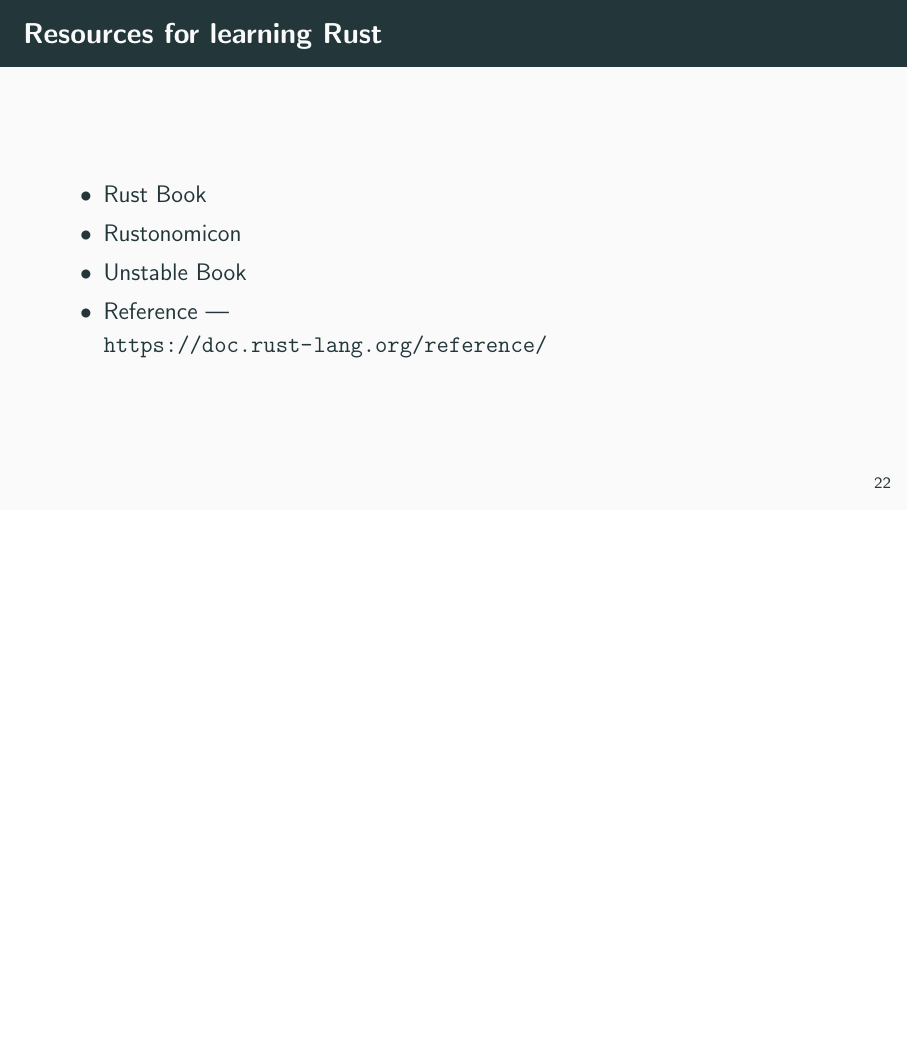
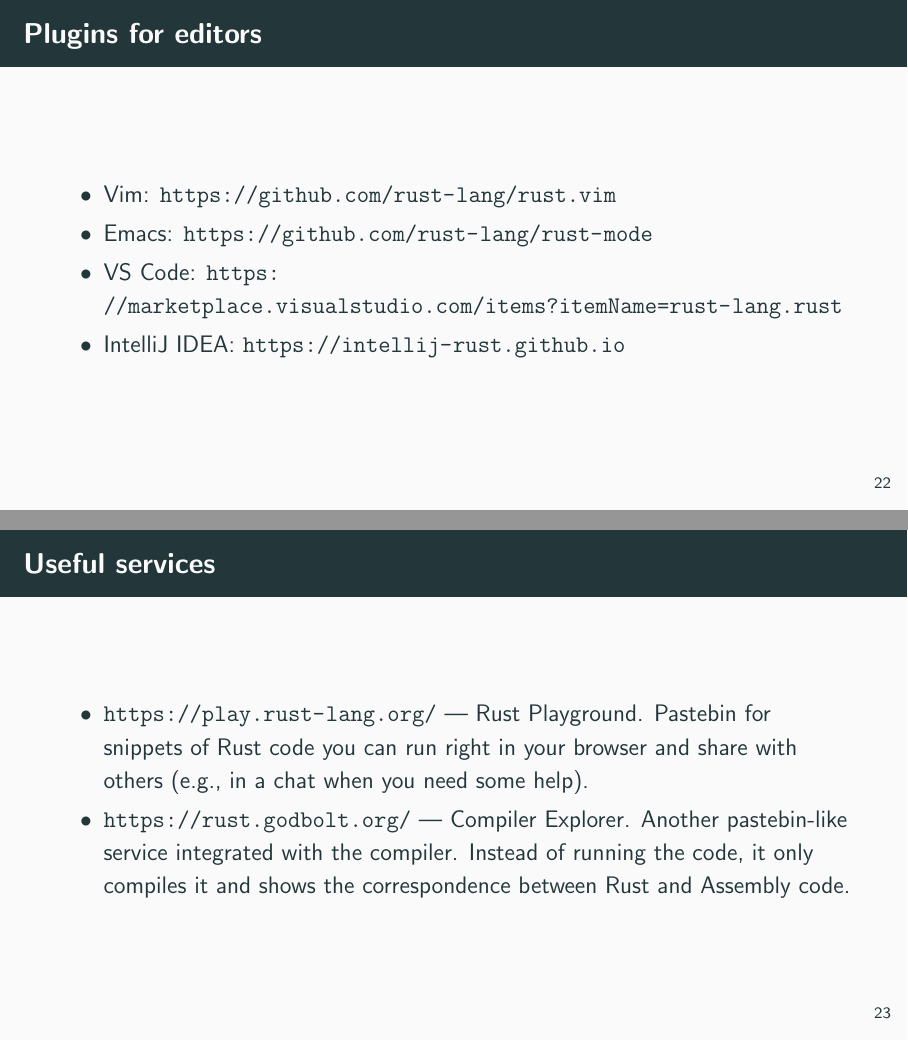
Before and after one commit to HowProgrammingWorks/rust-meetups, LaTeX slides (2017-12-12/presentation/presentation.tex): page 31 of 34 before the commit and pages 27 and 28 of 36 after it, the two joined at a grey line, the shorter picture padded with empty space. Compiled offline with pdfLaTeX.

Commit message:
Add more slides

```diff
--- a/2017-12-12/presentation/presentation.tex
+++ b/2017-12-12/presentation/presentation.tex
@@ -273,6 +273,27 @@
   without even realizing it.
 \end{frame}
 
+\begin{frame}{Plugins for editors}
+  \begin{itemize}
+    \item Vim: \url{https://github.com/rust-lang/rust.vim}
+    \item Emacs: \url{https://github.com/rust-lang/rust-mode}
+    \item VS Code: \url{https://marketplace.visualstudio.com/items?itemName=rust-lang.rust}
+    \item IntelliJ IDEA: \url{https://intellij-rust.github.io}
+  \end{itemize}
+\end{frame}
+
+\begin{frame}{Useful services}
+  \begin{itemize}
+    \item \url{https://play.rust-lang.org/} --- Rust Playground. Pastebin for
+      snippets of Rust code you can run right in your browser and share with
+      others (e.g., in a chat when you need some help).
+    \item \url{https://rust.godbolt.org/} --- Compiler Explorer. Another
+      pastebin-like service integrated with the compiler. Instead of running
+      the code, it only compiles it and shows the correspondence between Rust
+      and Assembly code.
+  \end{itemize}
+\end{frame}
+
 \begin{frame}{Resources for learning Rust}
   \begin{itemize}
     \item Rust Book \only<2>{---\\
```
Also changed, not shown: 2017-12-12/presentation/presentation.tex (12 more changed lines).
